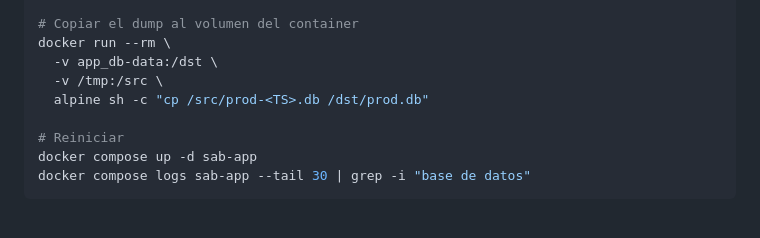
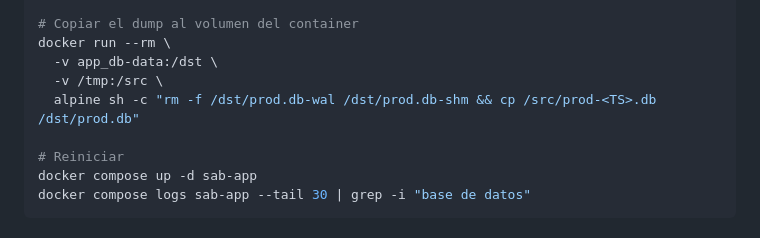
Before and after one commit to martinlleral/sab-landing, a Markdown page: docs/backups.md, the part around the change. GitHub-like rendering.

```diff
--- a/docs/backups.md
+++ b/docs/backups.md
@@ -173,7 +173,7 @@ docker compose stop sab-app
 docker run --rm \
   -v app_db-data:/dst \
   -v /tmp:/src \
-  alpine sh -c "cp /src/prod-<TS>.db /dst/prod.db"
+  alpine sh -c "rm -f /dst/prod.db-wal /dst/prod.db-shm && cp /src/prod-<TS>.db /dst/prod.db"
 
 # Reiniciar
 docker compose up -d sab-app
```
Also changed, not shown: docs/ops/rollback-campana.md (+2 -2 lines), docs/ops/runbook-deploy-incremental.md (+5 -3 lines).
